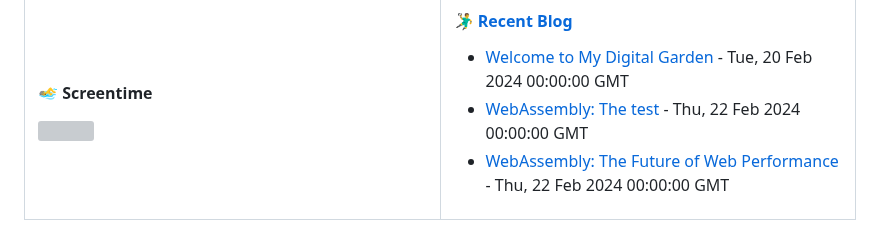
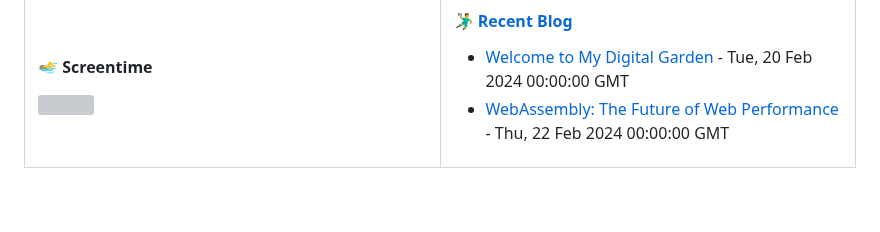
Before and after one commit to fevnem/fevnem, a Markdown page: README.md, the part around the change. Rendered like a GitHub page; folded sections open; blank space fills up the shorter version; grey boxes are pictures that could not be loaded.

Commit message:
Updated content

```diff
--- a/README.md
+++ b/README.md
@@ -67,7 +67,6 @@ boundaries in the world of automation. See Latest Posts <a href="https://dev.to/
 
 <!-- blog starts -->
 * <a href='https://fevnem.github.io/blog/welcome/' target='_blank'>Welcome to My Digital Garden</a> - Tue, 20 Feb 2024 00:00:00 GMT
-* <a href='https://fevnem.github.io/blog/test/' target='_blank'>WebAssembly: The test</a> - Thu, 22 Feb 2024 00:00:00 GMT
 * <a href='https://fevnem.github.io/blog/webassembly-blog-post/' target='_blank'>WebAssembly: The Future of Web Performance</a> - Thu, 22 Feb 2024 00:00:00 GMT
 <!-- blog ends -->
 
```
